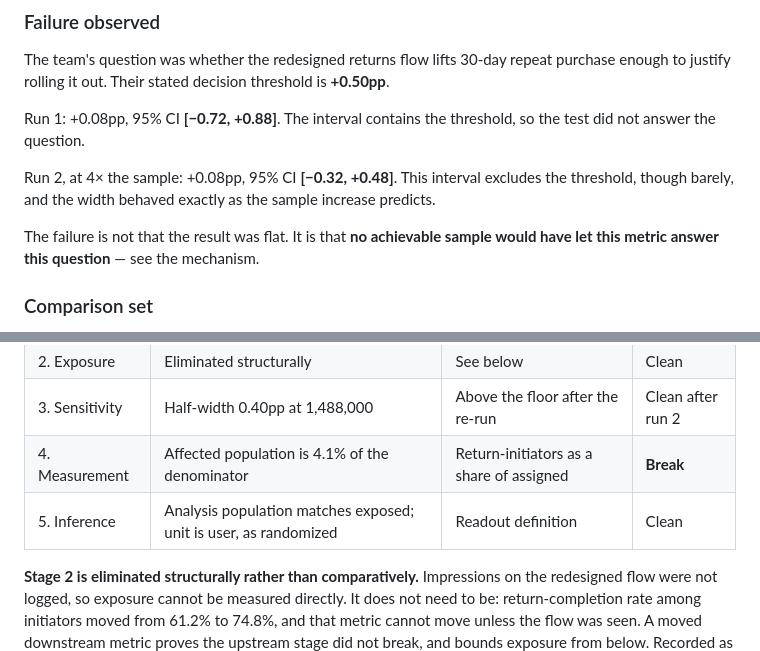
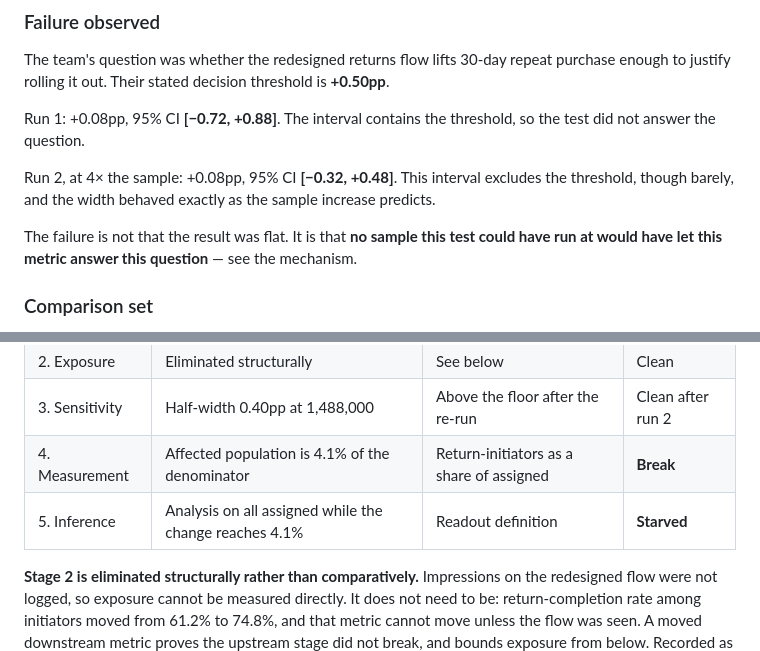
Before and after one commit to NFTYoginis/flat-experiment-diagnostician, a Markdown page: examples.md, 2 parts joined by grey strips. GitHub-like rendering.

Commit message:
examples Case 1 certified a starved stage as clean
Re-run of case 02 found it. Case 1's funnel graded Stage 5 'Clean' on
'analysis population matches exposed', while the inputs have the
analysis running on all assigned with the change reaching 4.1% and the
two readouts differing by two orders of magnitude. That is 5A's
signature met in full, and Step 3 says stages after the break are
uninformative — so certifying one clean is drawing a conclusion from a
starved stage.

The run's reason for why it matters is the better one: calling Stage 5
clean converts a restatement of the Stage 4 denominator fact into an
independent all-clear, which Step 6 forbids. A consequence of the
primary cause is not a separate finding. Now reads Starved.

Also softened Case 1's 'no achievable sample would have let this metric
answer this question', which brushes the contract's ban on predicting
what a future test would show. Restated as a property of the metric and
the change as they stood.

Case 3's Stage 5 is untouched and still clean — five clean stages is
what the null requires, and an earlier pass of this fix caught that row
by mistake.

Co-Authored-By: Claude Opus 5 (1M context) <noreply@anthropic.com>

```diff
--- a/examples.md
+++ b/examples.md
@@ -33,7 +33,7 @@ not answer the question.
 Run 2, at 4× the sample: +0.08pp, 95% CI **[−0.32, +0.48]**. This interval excludes the
 threshold, though barely, and the width behaved exactly as the sample increase predicts.
 
-The failure is not that the result was flat. It is that **no achievable sample would have let this
+The failure is not that the result was flat. It is that **no sample this test could have run at would have let this
 metric answer this question** — see the mechanism.
 
 ### Comparison set
@@ -85,7 +85,7 @@ survival to lift the grade.
 | 2. Exposure | Eliminated structurally | See below | Clean |
 | 3. Sensitivity | Half-width 0.40pp at 1,488,000 | Above the floor after the re-run | Clean after run 2 |
 | 4. Measurement | Affected population is 4.1% of the denominator | Return-initiators as a share of assigned | **Break** |
-| 5. Inference | Analysis population matches exposed; unit is user, as randomized | Readout definition | Clean |
+| 5. Inference | Analysis on all assigned while the change reaches 4.1% | Readout definition | **Starved** |
 
 **Stage 2 is eliminated structurally rather than comparatively.** Impressions on the redesigned
 flow were not logged, so exposure cannot be measured directly. It does not need to be:
```
